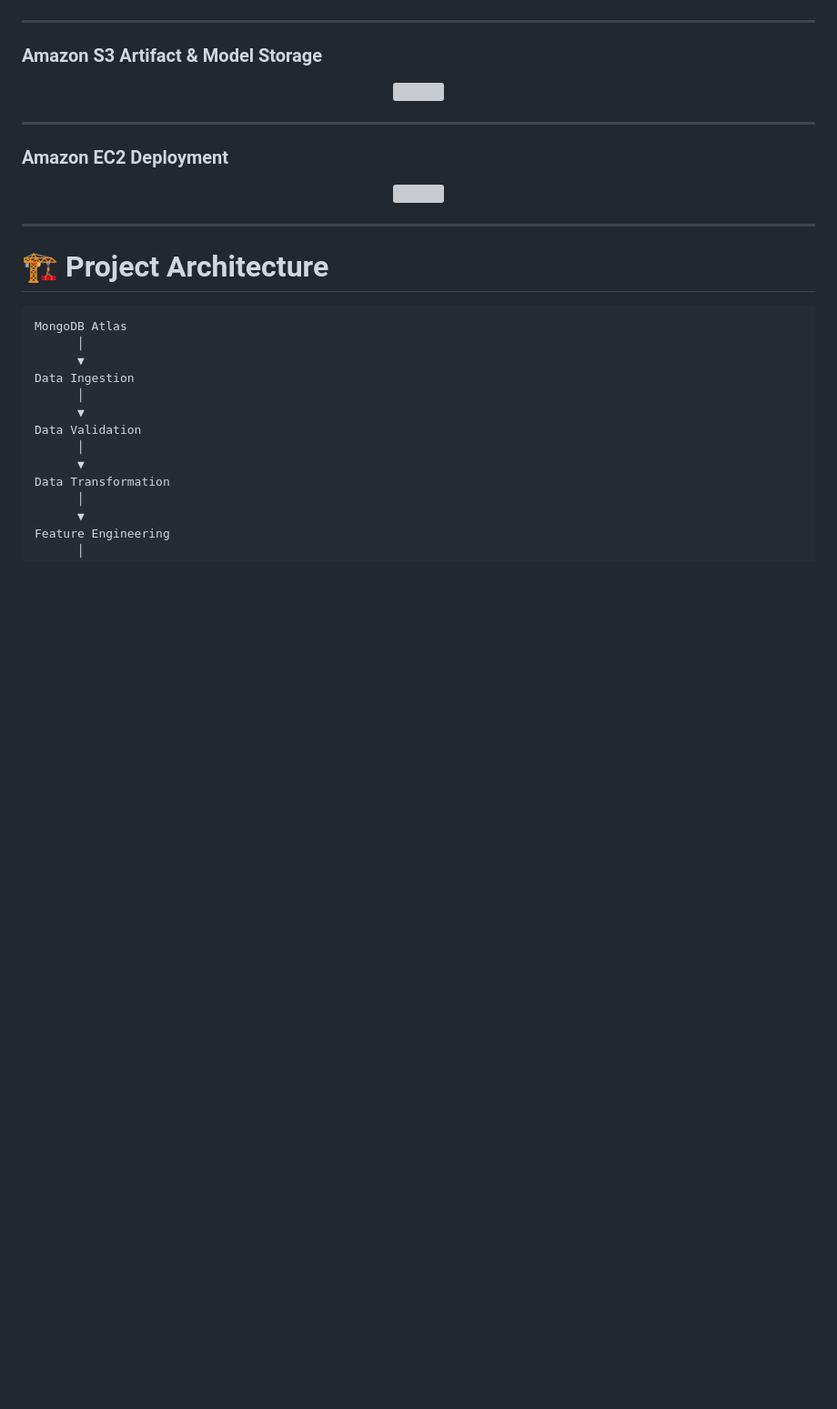
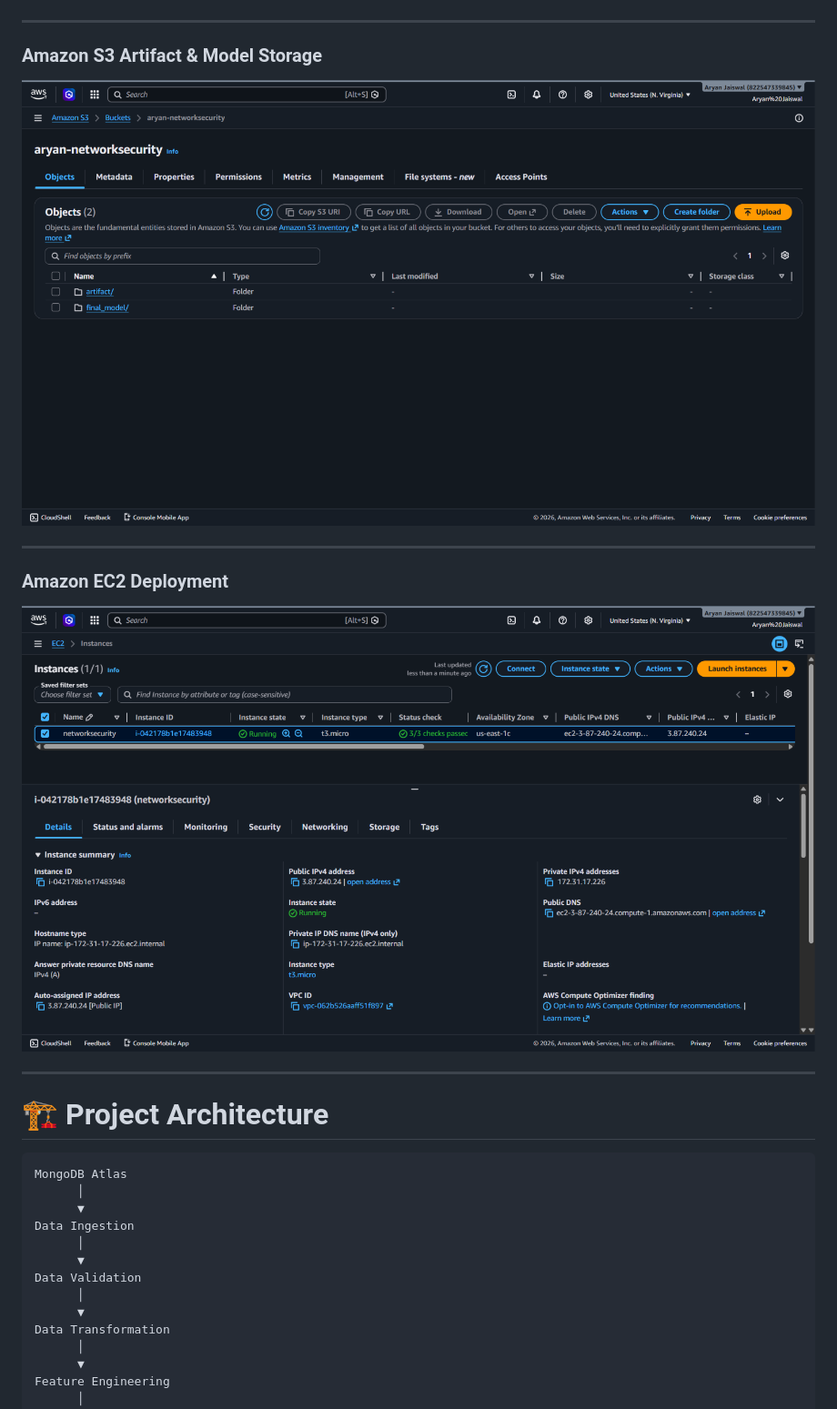
Before and after one commit to aryanjaiswal-454/Network-Security, a Markdown page: README.md, the part around the change. Shown at 91% size. Rendered like a GitHub page; blank space fills up the shorter version; grey boxes are pictures that could not be loaded.

```diff
--- a/README.md
+++ b/README.md
@@ -74,7 +74,7 @@ An end-to-end **Machine Learning & MLOps** project for detecting phishing websit
 ### Amazon S3 Artifact & Model Storage
 
 <p align="center">
-  <img src="Screenshots/s3-bucket.jpg" width="100%">
+  <img src="Screenshots/s3-bucket.png" width="100%">
 </p>
 
 ---
@@ -82,7 +82,7 @@ An end-to-end **Machine Learning & MLOps** project for detecting phishing websit
 ### Amazon EC2 Deployment
 
 <p align="center">
-  <img src="Screenshots/ec2-instance.jpg" width="100%">
+  <img src="Screenshots/ec2-instance.png" width="100%">
 </p>
 
 ---
```
